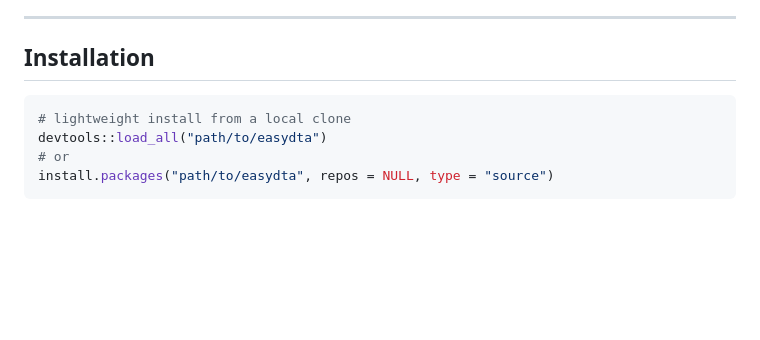
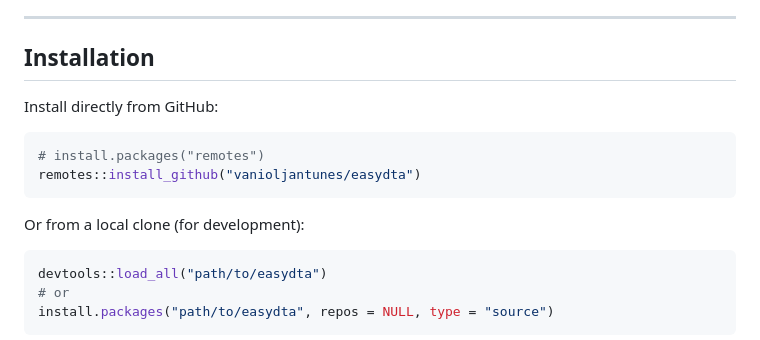
Before and after one commit to vanioljantunes/easydta, a Markdown page: README.md, the part around the change. GitHub-like rendering; blank space fills up the shorter version.

Commit message:
docs: show install_github() command in Installation section

````diff
--- a/README.md
+++ b/README.md
@@ -18,8 +18,16 @@ threshold effect.
 
 ## Installation
 
+Install directly from GitHub:
+
 ```r
-# lightweight install from a local clone
+# install.packages("remotes")
+remotes::install_github("vanioljantunes/easydta")
+```
+
+Or from a local clone (for development):
+
+```r
 devtools::load_all("path/to/easydta")
 # or
 install.packages("path/to/easydta", repos = NULL, type = "source")
````
